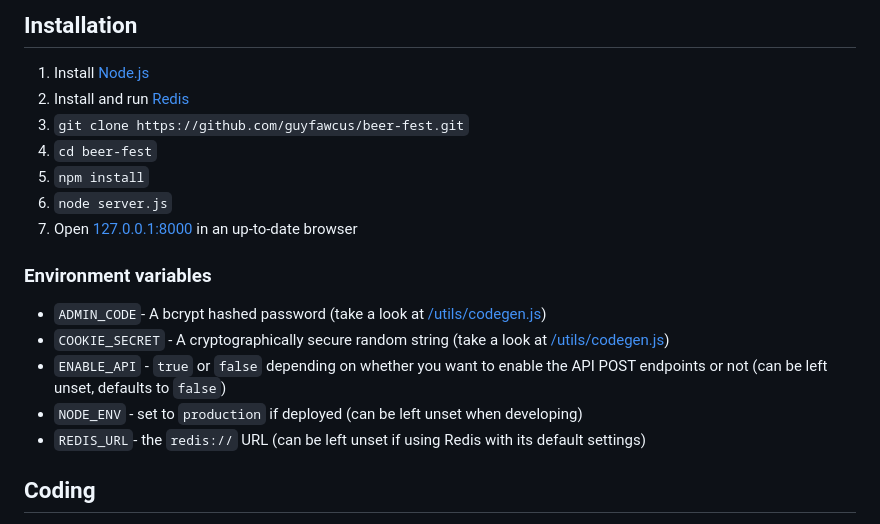
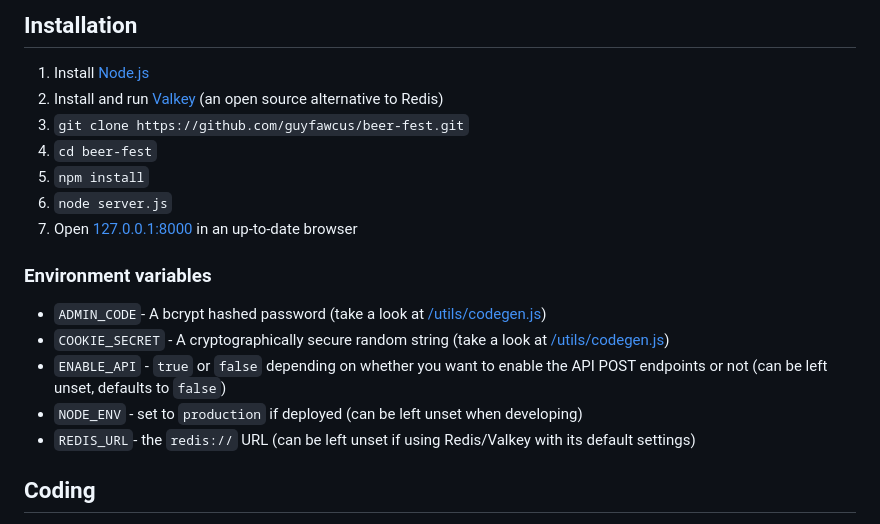
Before and after one commit to guyfawcus/beer-fest.js, a Markdown page: docs/development.md, the part around the change. Rendered like a GitHub page.

Commit message:
recommend using Valkey instead of Redis

```diff
--- a/docs/development.md
+++ b/docs/development.md
@@ -3,7 +3,7 @@
 ## Installation
 
 1. Install [Node.js](https://nodejs.org/)
-2. Install and run [Redis](https://redis.io/download)
+2. Install and run [Valkey](https://valkey.io/) (an open source alternative to Redis)
 3. `git clone https://github.com/guyfawcus/beer-fest.git`
 4. `cd beer-fest`
 5. `npm install`
@@ -16,7 +16,7 @@
 - `COOKIE_SECRET` - A cryptographically secure random string (take a look at [/utils/codegen.js](/utils/codegen.js))
 - `ENABLE_API` - `true` or `false` depending on whether you want to enable the API POST endpoints or not (can be left unset, defaults to `false`)
 - `NODE_ENV` - set to `production` if deployed (can be left unset when developing)
-- `REDIS_URL`- the `redis://` URL (can be left unset if using Redis with its default settings)
+- `REDIS_URL`- the `redis://` URL (can be left unset if using Redis/Valkey with its default settings)
 
 ## Coding
 
```
